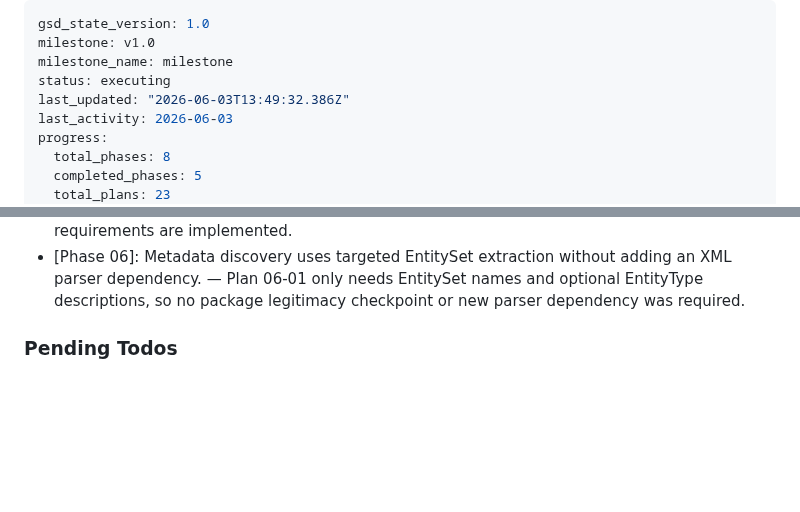
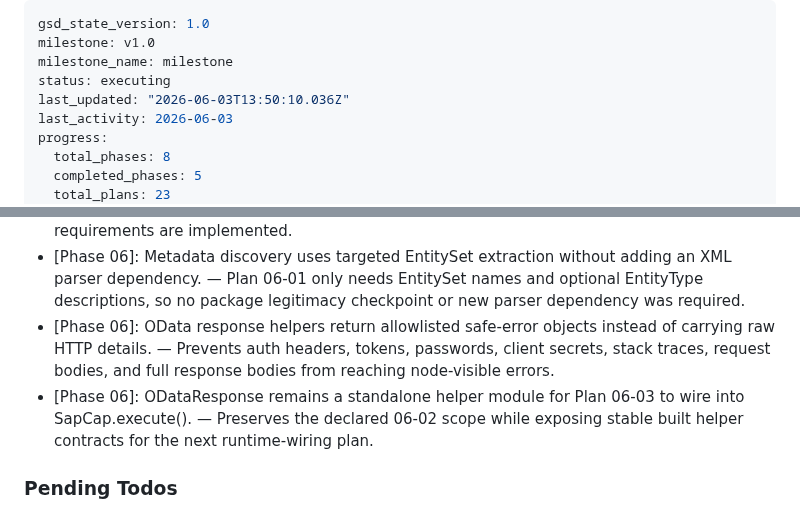
Before and after one commit to Ahmed03-ai/cap-n8n-plugin, a Markdown page: .planning/STATE.md, 2 parts joined by grey strips. Drawn GitHub-style; blank space fills up the shorter version.

Commit message:
docs(06-02): record response cleanup decisions

```diff
--- a/.planning/STATE.md
+++ b/.planning/STATE.md
@@ -3,7 +3,7 @@ gsd_state_version: 1.0
 milestone: v1.0
 milestone_name: milestone
 status: executing
-last_updated: "2026-06-03T13:49:32.386Z"
+last_updated: "2026-06-03T13:50:10.036Z"
 last_activity: 2026-06-03
 progress:
   total_phases: 8
@@ -132,6 +132,8 @@ Recent decisions affecting current work:
 - [Phase 06]: Basic Auth is the Phase 6 working credential, metadata test, and entity discovery path; OAuth2 Client Credentials remains a visible scaffold with sanitized configuration failure behavior. — Keeps NODE-02/NODE-03/NODE-04 acceptance focused on the approved Basic Auth success path while avoiding secret leakage from incomplete OAuth2 behavior.
 - [Phase 06]: Phase 6 node metadata exposes only Query and Read, with mutation, action/function, raw response, and trigger controls absent from the visible operation surface. — Prevents the n8n editor from implying Phase 7 write or business-operation support before those requirements are implemented.
 - [Phase 06]: Metadata discovery uses targeted EntitySet extraction without adding an XML parser dependency. — Plan 06-01 only needs EntitySet names and optional EntityType descriptions, so no package legitimacy checkpoint or new parser dependency was required.
+- [Phase 06]: OData response helpers return allowlisted safe-error objects instead of carrying raw HTTP details. — Prevents auth headers, tokens, passwords, client secrets, stack traces, request bodies, and full response bodies from reaching node-visible errors.
+- [Phase 06]: ODataResponse remains a standalone helper module for Plan 06-03 to wire into SapCap.execute(). — Preserves the declared 06-02 scope while exposing stable built helper contracts for the next runtime-wiring plan.
 
 ### Pending Todos
 
```
